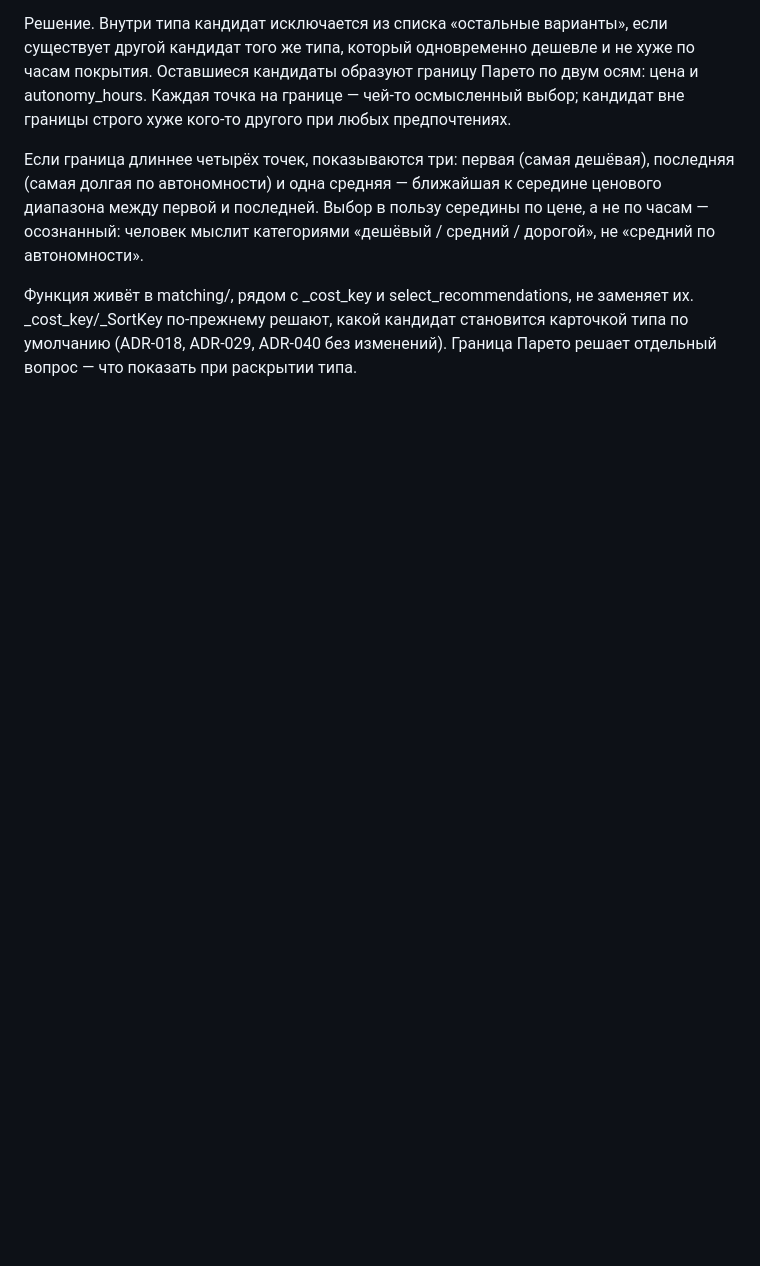
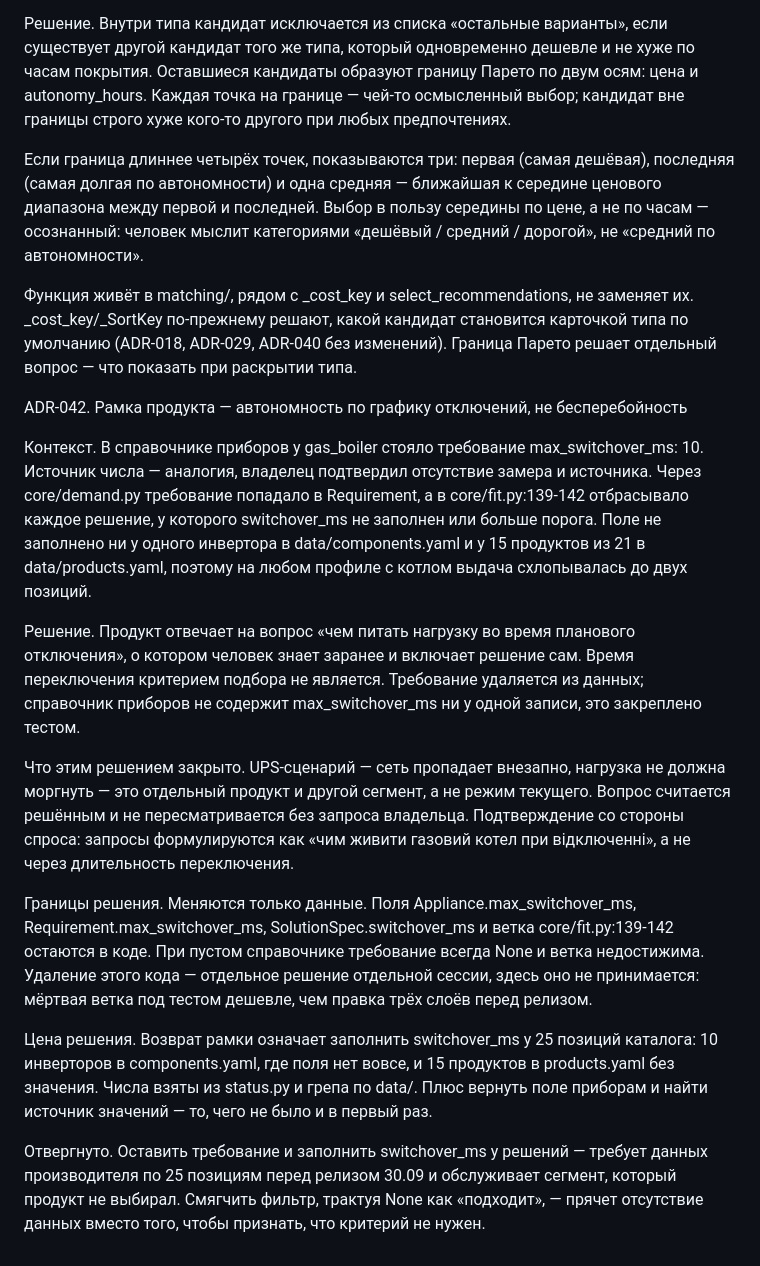
Before and after one commit to powerbank199811-del/autonomy-calc, a Markdown page: README.md, the part around the change. GitHub-like rendering; blank space fills up the shorter version.

Commit message:
adr: ADR-042 рамка продукта — автономность по графику отключений

```diff
--- a/README.md
+++ b/README.md
@@ -993,3 +993,17 @@ LCOE проигрывает категориально, независимо о
 Если граница длиннее четырёх точек, показываются три: первая (самая дешёвая), последняя (самая долгая по автономности) и одна средняя — ближайшая к середине ценового диапазона между первой и последней. Выбор в пользу середины по цене, а не по часам — осознанный: человек мыслит категориями «дешёвый / средний / дорогой», не «средний по автономности».
 
 Функция живёт в matching/, рядом с _cost_key и select_recommendations, не заменяет их. _cost_key/_SortKey по-прежнему решают, какой кандидат становится карточкой типа по умолчанию (ADR-018, ADR-029, ADR-040 без изменений). Граница Парето решает отдельный вопрос — что показать при раскрытии типа.
+
+ADR-042. Рамка продукта — автономность по графику отключений, не бесперебойность
+
+Контекст. В справочнике приборов у gas_boiler стояло требование max_switchover_ms: 10. Источник числа — аналогия, владелец подтвердил отсутствие замера и источника. Через core/demand.py требование попадало в Requirement, а в core/fit.py:139-142 отбрасывало каждое решение, у которого switchover_ms не заполнен или больше порога. Поле не заполнено ни у одного инвертора в data/components.yaml и у 15 продуктов из 21 в data/products.yaml, поэтому на любом профиле с котлом выдача схлопывалась до двух позиций.
+
+Решение. Продукт отвечает на вопрос «чем питать нагрузку во время планового отключения», о котором человек знает заранее и включает решение сам. Время переключения критерием подбора не является. Требование удаляется из данных; справочник приборов не содержит max_switchover_ms ни у одной записи, это закреплено тестом.
+
+Что этим решением закрыто. UPS-сценарий — сеть пропадает внезапно, нагрузка не должна моргнуть — это отдельный продукт и другой сегмент, а не режим текущего. Вопрос считается решённым и не пересматривается без запроса владельца. Подтверждение со стороны спроса: запросы формулируются как «чим живити газовий котел при відключенні», а не через длительность переключения.
+
+Границы решения. Меняются только данные. Поля Appliance.max_switchover_ms, Requirement.max_switchover_ms, SolutionSpec.switchover_ms и ветка core/fit.py:139-142 остаются в коде. При пустом справочнике требование всегда None и ветка недостижима. Удаление этого кода — отдельное решение отдельной сессии, здесь оно не принимается: мёртвая ветка под тестом дешевле, чем правка трёх слоёв перед релизом.
+
+Цена решения. Возврат рамки означает заполнить switchover_ms у 25 позиций каталога: 10 инверторов в components.yaml, где поля нет вовсе, и 15 продуктов в products.yaml без значения. Числа взяты из status.py и грепа по data/. Плюс вернуть поле приборам и найти источник значений — то, чего не было и в первый раз.
+
+Отвергнуто. Оставить требование и заполнить switchover_ms у решений — требует данных производителя по 25 позициям перед релизом 30.09 и обслуживает сегмент, который продукт не выбирал. Смягчить фильтр, трактуя None как «подходит», — прячет отсутствие данных вместо того, чтобы признать, что критерий не нужен.
```
